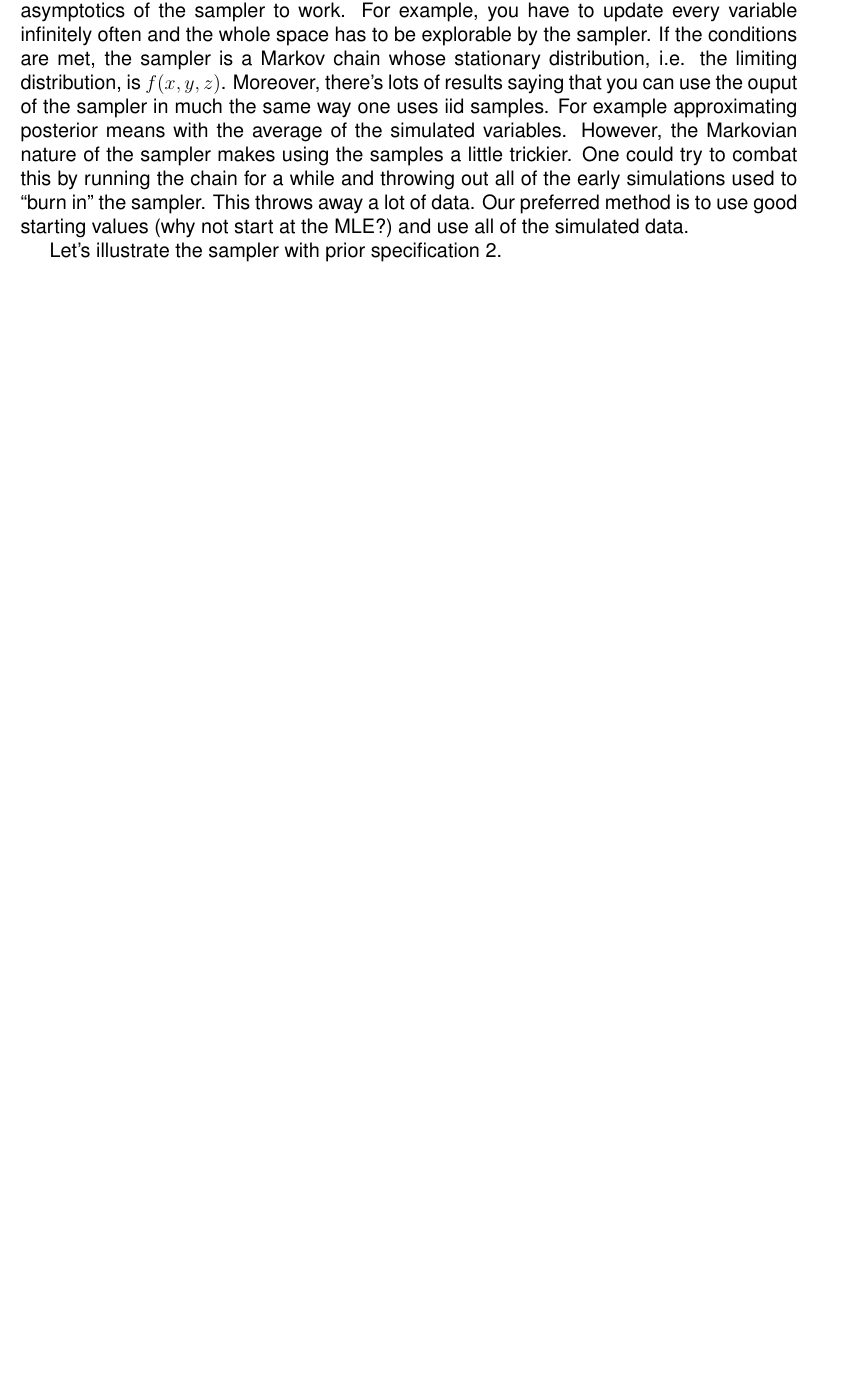
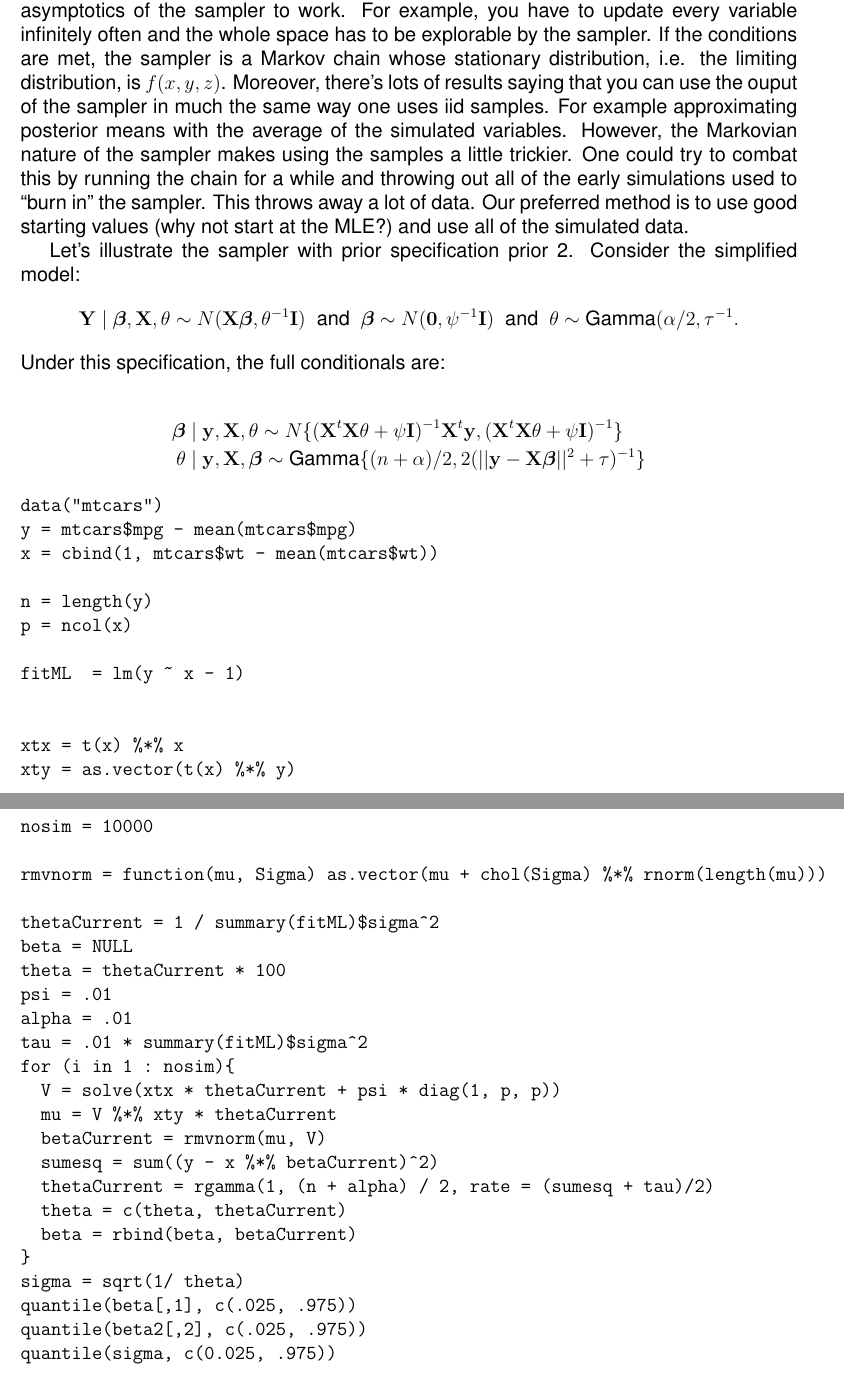
Before and after one commit to bcaffo/lm, a LaTeX thesis (main.tex, which reads 16_bayes.tex): part of page 80 of 81 before the commit and two parts of pages 80 and 81 of 82 after it, the two joined at a grey line, cut so that both start at the same text, the shorter picture padded with empty space. Compiled offline with pdfLaTeX.

Commit message:
Added to the bayesian chapter

```diff
--- a/16_bayes.tex
+++ b/16_bayes.tex
@@ -220,4 +220,58 @@ makes using the samples a little trickier. One could try to combat this by runni
 a lot of data. Our preferred method is to use good starting values (why not start at the MLE?)
 and use all of the simulated data.
 
-Let's illustrate the sampler with prior specification 2.
+Let's illustrate the sampler with prior specification prior 2. Consider the
+simplified model:
+$$
+\bY ~|~ \bbeta, \bX, \theta \sim N(\bX \bbeta, \theta^{-1}\bI)
+~~\mbox{and}~~
+\bbeta \sim N(\bzero, \psi^{-1} \bI)
+~~\mbox{and}~~
+\theta \sim \mbox{Gamma}(\alpha / 2, \tau^{-1}.
+$$
+Under this specification, the full conditionals are:
+
+\begin{align*}
+\bbeta & ~|~  \by, \bX, \theta \sim N\{(\xtx \theta + \psi \bI)^{-1} \bX^t\by, (\xtx \theta + \psi \bI)^{-1}\} \\
+\theta & ~|~ \by, \bX, \bbeta \sim \mbox{Gamma}\{(n + \alpha) / 2, 2(||\by - \bX \bbeta||^2 + \tau)^{-1} \}
+\end{align*}
+
+
+\begin{verbatim}
+data("mtcars")
+y = mtcars$mpg - mean(mtcars$mpg)
+x = cbind(1, mtcars$wt - mean(mtcars$wt))
+
+n = length(y)
+p = ncol(x)
+
+fitML  = lm(y ~ x - 1)
+
+
+xtx = t(x) %*% x
+xty = as.vector(t(x) %*% y)
+
+nosim = 10000
+
+rmvnorm = function(mu, Sigma) as.vector(mu + chol(Sigma) %*% rnorm(length(mu)))
+
+thetaCurrent = 1 / summary(fitML)$sigma^2
+beta = NULL
+theta = thetaCurrent * 100
+psi = .01
+alpha = .01
+tau = .01 * summary(fitML)$sigma^2
+for (i in 1 : nosim){
+  V = solve(xtx * thetaCurrent + psi * diag(1, p, p))
+  mu = V %*% xty * thetaCurrent
+  betaCurrent = rmvnorm(mu, V)
+  sumesq = sum((y - x %*% betaCurrent)^2)
+  thetaCurrent = rgamma(1, (n + alpha) / 2, rate = (sumesq + tau)/2)
+  theta = c(theta, thetaCurrent)
+  beta = rbind(beta, betaCurrent)
+}
+sigma = sqrt(1/ theta)
+quantile(beta[,1], c(.025, .975))
+quantile(beta2[,2], c(.025, .975))
+quantile(sigma, c(0.025, .975))
+\end{verbatim}
```
